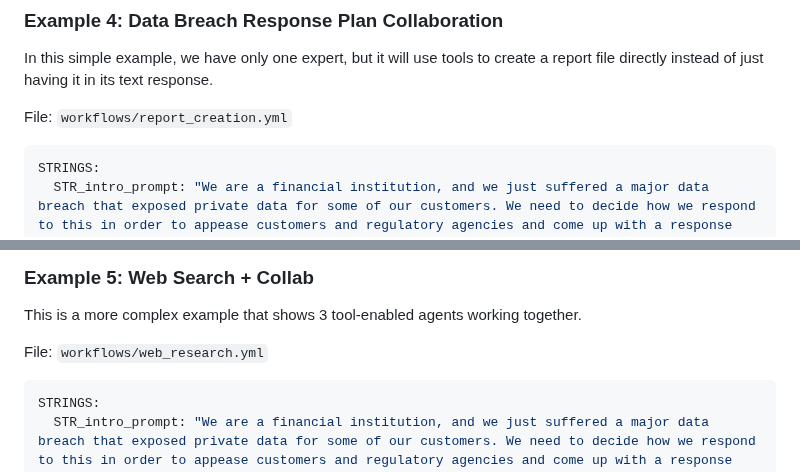
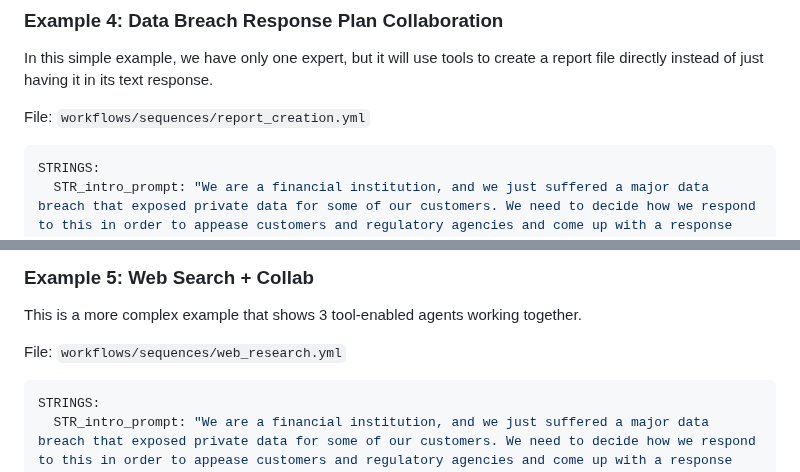
Before and after one commit to jvroig/OWLBEAR, a Markdown page: README.md, 2 parts joined by grey strips. Rendered like a GitHub page.

````diff
--- a/README.md
+++ b/README.md
@@ -392,7 +392,7 @@ All of the intermediate and final outputs can be seen in the `outputs/databreach
 ### Example 4: Data Breach Response Plan Collaboration
 In this simple example, we have only one expert, but it will use tools to create a report file directly instead of just having it in its text response.
 
-File: `workflows/report_creation.yml`
+File: `workflows/sequences/report_creation.yml`
 ```yaml
 STRINGS:
   STR_intro_prompt: "We are a financial institution, and we just suffered a major data breach that exposed private data for some of our customers. We need to decide how we respond to this in order to appease customers and regulatory agencies and come up with a response plan."
@@ -421,7 +421,7 @@ After this executes, you will see an `artifacts` folder created inside of OWLBEA
 
 This is a more complex example that shows 3 tool-enabled agents working together.
 
-File: `workflows/web_research.yml`
+File: `workflows/sequences/web_research.yml`
 ```yaml
 STRINGS:
   STR_intro_prompt: "We are a financial institution, and we just suffered a major data breach that exposed private data for some of our customers. We need to decide how we respond to this in order to appease customers and regulatory agencies and come up with a response plan."
````
Also changed, not shown: other parts of README.md (+3 -3 lines).
